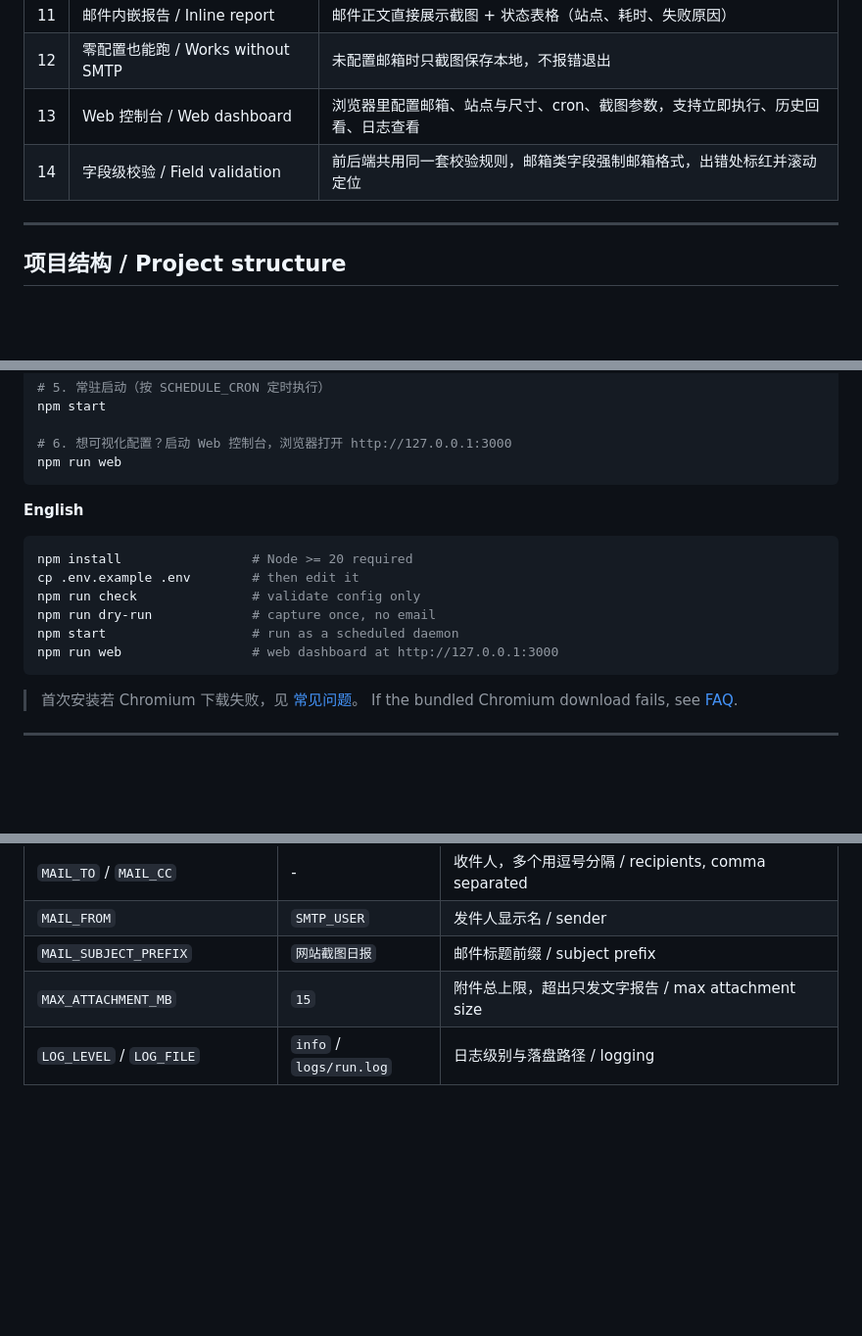
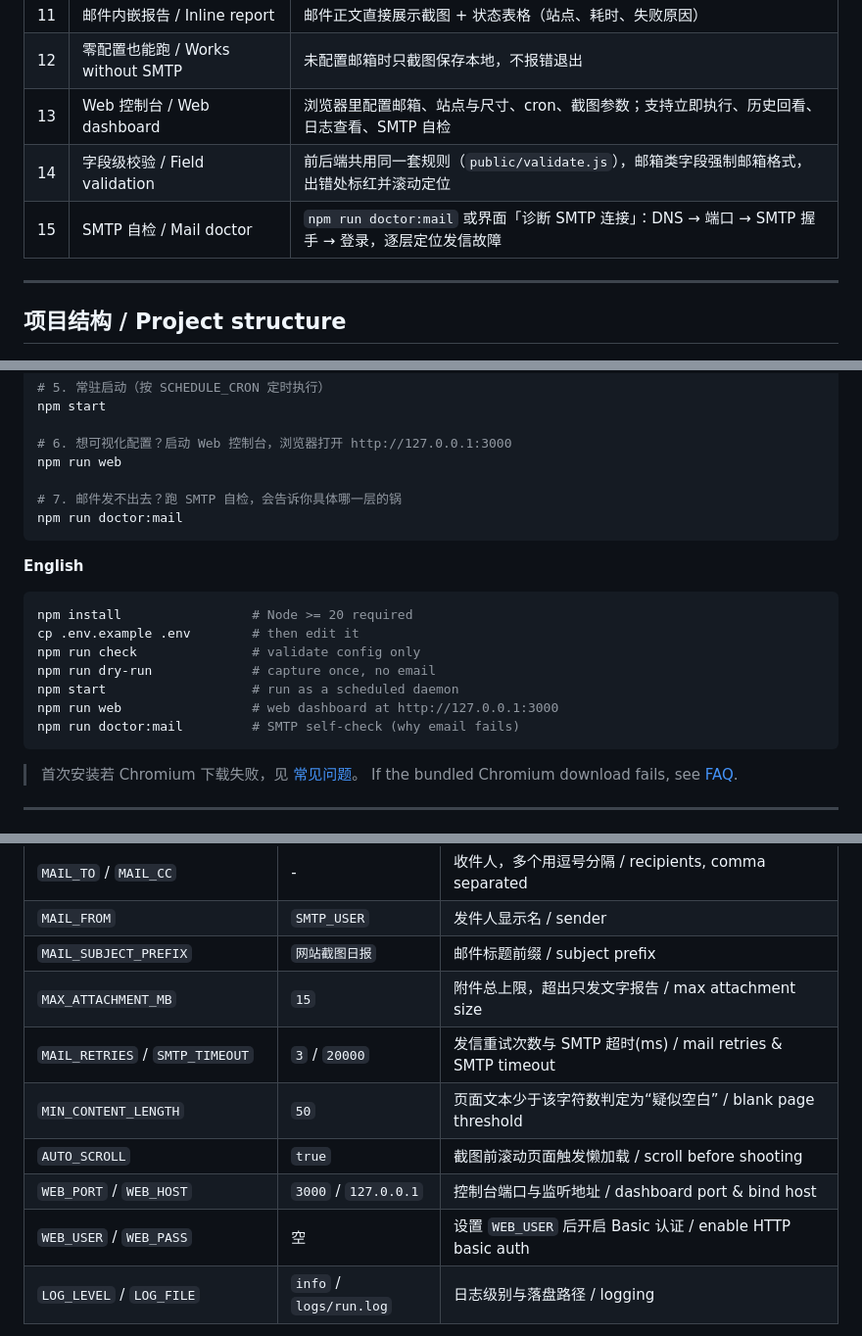
Before and after one commit to woxiaofa/puppeteer-node-schedule-nodemailer, a Markdown page: README.md, 3 parts joined by grey strips. Shown at 98% size. Rendered like a GitHub page; blank space fills up the shorter version.

````diff
--- a/README.md
+++ b/README.md
@@ -48,8 +49,9 @@
 | 10 | 历史留档 + 自动清理 | 截图按 `screenshots/日期_时间/` 归档，超过 `RETENTION_DAYS` 自动清理 |
 | 11 | 邮件内嵌报告 / Inline report | 邮件正文直接展示截图 + 状态表格（站点、耗时、失败原因） |
 | 12 | 零配置也能跑 / Works without SMTP | 未配置邮箱时只截图保存本地，不报错退出 |
-| 13 | Web 控制台 / Web dashboard | 浏览器里配置邮箱、站点与尺寸、cron、截图参数，支持立即执行、历史回看、日志查看 |
-| 14 | 字段级校验 / Field validation | 前后端共用同一套校验规则，邮箱类字段强制邮箱格式，出错处标红并滚动定位 |
+| 13 | Web 控制台 / Web dashboard | 浏览器里配置邮箱、站点与尺寸、cron、截图参数；支持立即执行、历史回看、日志查看、SMTP 自检 |
+| 14 | 字段级校验 / Field validation | 前后端共用同一套规则（`public/validate.js`），邮箱类字段强制邮箱格式，出错处标红并滚动定位 |
+| 15 | SMTP 自检 / Mail doctor | `npm run doctor:mail` 或界面「诊断 SMTP 连接」：DNS → 端口 → SMTP 握手 → 登录，逐层定位发信故障 |
 
 ---
 
@@ -106,6 +110,9 @@ npm start
 
 # 6. 想可视化配置？启动 Web 控制台，浏览器打开 http://127.0.0.1:3000
 npm run web
+
+# 7. 邮件发不出去？跑 SMTP 自检，会告诉你具体哪一层的锅
+npm run doctor:mail
 ```
 
 **English**
@@ -117,6 +124,7 @@ npm run check               # validate config only
 npm run dry-run             # capture once, no email
 npm start                   # run as a scheduled daemon
 npm run web                 # web dashboard at http://127.0.0.1:3000
+npm run doctor:mail         # SMTP self-check (why email fails)
 ```
 
 > 首次安装若 Chromium 下载失败，见 [常见问题](#常见问题--faq--troubleshooting)。
@@ -152,6 +160,11 @@ All settings live in `.env`; full list in [`.env.example`](./.env.example).
 | `MAIL_FROM` | `SMTP_USER` | 发件人显示名 / sender |
 | `MAIL_SUBJECT_PREFIX` | `网站截图日报` | 邮件标题前缀 / subject prefix |
 | `MAX_ATTACHMENT_MB` | `15` | 附件总上限，超出只发文字报告 / max attachment size |
+| `MAIL_RETRIES` / `SMTP_TIMEOUT` | `3` / `20000` | 发信重试次数与 SMTP 超时(ms) / mail retries & SMTP timeout |
+| `MIN_CONTENT_LENGTH` | `50` | 页面文本少于该字符数判定为“疑似空白” / blank page threshold |
+| `AUTO_SCROLL` | `true` | 截图前滚动页面触发懒加载 / scroll before shooting |
+| `WEB_PORT` / `WEB_HOST` | `3000` / `127.0.0.1` | 控制台端口与监听地址 / dashboard port & bind host |
+| `WEB_USER` / `WEB_PASS` | 空 | 设置 `WEB_USER` 后开启 Basic 认证 / enable HTTP basic auth |
 | `LOG_LEVEL` / `LOG_FILE` | `info` / `logs/run.log` | 日志级别与落盘路径 / logging |
 
 > 邮箱未配置完整时程序**不会报错退出**，只截图存本地，方便先跑通再配邮件。
````
Also changed, not shown: other parts of README.md (+66 -16 lines).
